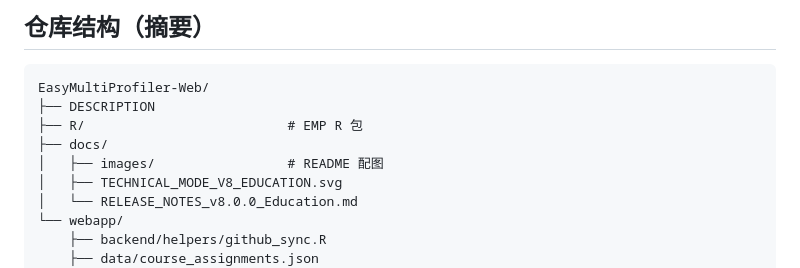
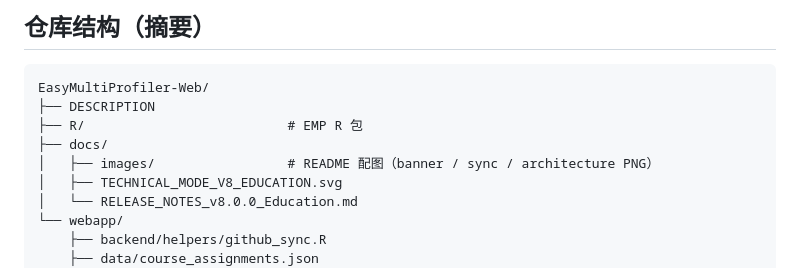
Before and after one commit to xielab2017/EasyMultiProfiler-Web, a Markdown page: README.md, the part around the change. Drawn GitHub-style.

Commit message:
docs: note architecture PNG in V8 README tree.
Co-authored-by: Cursor <cursoragent@cursor.com>

```diff
--- a/README.md
+++ b/README.md
@@ -182,7 +182,7 @@ EasyMultiProfiler-Web/
 ├── DESCRIPTION
 ├── R/                          # EMP R 包
 ├── docs/
-│   ├── images/                 # README 配图
+│   ├── images/                 # README 配图（banner / sync / architecture PNG）
 │   ├── TECHNICAL_MODE_V8_EDUCATION.svg
 │   └── RELEASE_NOTES_v8.0.0_Education.md
 └── webapp/
```
